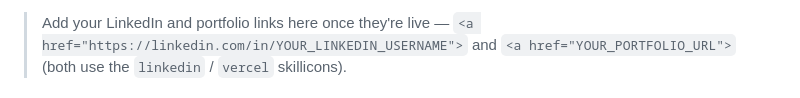
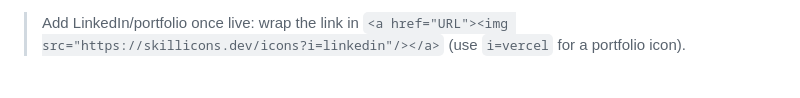
Before and after one commit to kapilkumawat18/kapilkumawat18, a Markdown page: README.md, the part around one of its changes. Rendered like a GitHub page.

```diff
--- a/README.md
+++ b/README.md
@@ -109,6 +101,4 @@ A secure web-based online voting platform to simplify the voting process.
 </p>
 
-> Add your LinkedIn and portfolio links here once they're live —
-> `<a href="https://linkedin.com/in/YOUR_LINKEDIN_USERNAME">` and
-> `<a href="YOUR_PORTFOLIO_URL">` (both use the `linkedin` / `vercel` skillicons).
+> Add LinkedIn/portfolio once live: wrap the link in `<a href="URL"><img src="https://skillicons.dev/icons?i=linkedin"/></a>` (use `i=vercel` for a portfolio icon).
 
```
Also changed, not shown: other parts of README.md (+50 -77 lines).
